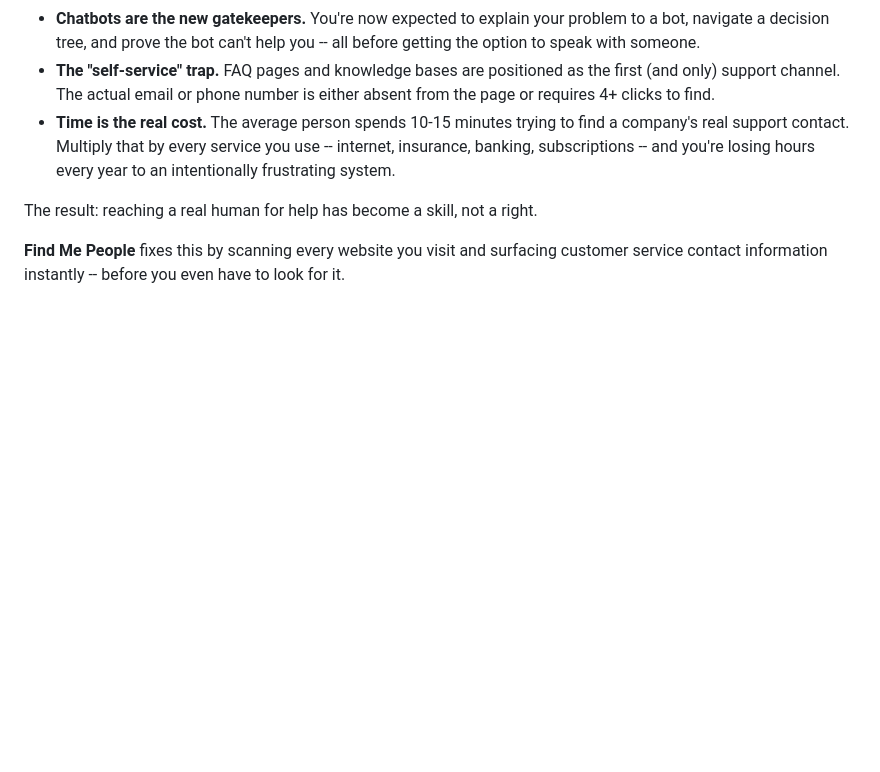
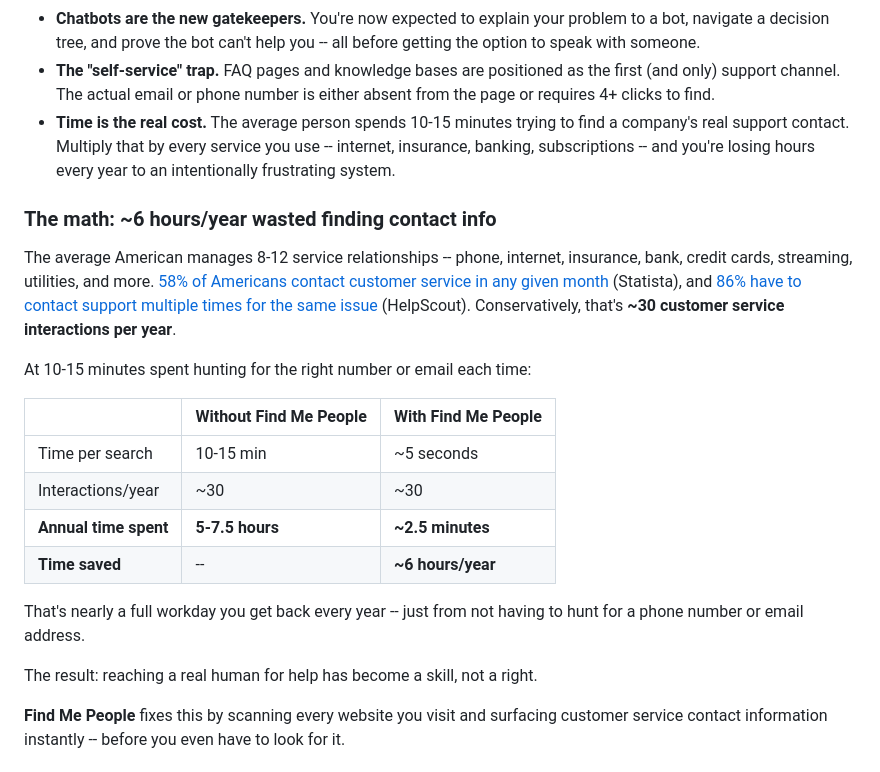
Before and after one commit to MatthewDuke1/find-me-people, a Markdown page: README.md, the part around the change. GitHub-like rendering; blank space fills up the shorter version.

Commit message:
Add data-backed time savings calculation to README
~6 hours/year wasted finding contact info, backed by:
- 58% of Americans contact support monthly (Statista 2020)
- 86% require multiple contacts per issue (HelpScout)
- Average person manages 8-12 service relationships
- Conservative estimate: ~30 interactions/year
- 10-15 min per search x 30 = 5-7.5 hours/year
- Find Me People reduces to ~2.5 min/year total

Includes comparison table and linked citations.

Co-Authored-By: Claude Opus 4.6 (1M context) <noreply@anthropic.com>

```diff
--- a/README.md
+++ b/README.md
@@ -11,6 +11,21 @@ Customer service is disappearing.
 - **Chatbots are the new gatekeepers.** You're now expected to explain your problem to a bot, navigate a decision tree, and prove the bot can't help you -- all before getting the option to speak with someone.
 - **The "self-service" trap.** FAQ pages and knowledge bases are positioned as the first (and only) support channel. The actual email or phone number is either absent from the page or requires 4+ clicks to find.
 - **Time is the real cost.** The average person spends 10-15 minutes trying to find a company's real support contact. Multiply that by every service you use -- internet, insurance, banking, subscriptions -- and you're losing hours every year to an intentionally frustrating system.
+
+### The math: ~6 hours/year wasted finding contact info
+
+The average American manages 8-12 service relationships -- phone, internet, insurance, bank, credit cards, streaming, utilities, and more. [58% of Americans contact customer service in any given month](https://www.statista.com/statistics/815526/customers-who-have-contacted-customer-service-in-the-past-month-us/) (Statista), and [86% have to contact support multiple times for the same issue](https://www.helpscout.com/75-customer-service-facts-quotes-statistics/) (HelpScout). Conservatively, that's **~30 customer service interactions per year**.
+
+At 10-15 minutes spent hunting for the right number or email each time:
+
+| | Without Find Me People | With Find Me People |
+|---|---|---|
+| Time per search | 10-15 min | ~5 seconds |
+| Interactions/year | ~30 | ~30 |
+| **Annual time spent** | **5-7.5 hours** | **~2.5 minutes** |
+| **Time saved** | -- | **~6 hours/year** |
+
+That's nearly a full workday you get back every year -- just from not having to hunt for a phone number or email address.
 
 The result: reaching a real human for help has become a skill, not a right.
 
```
